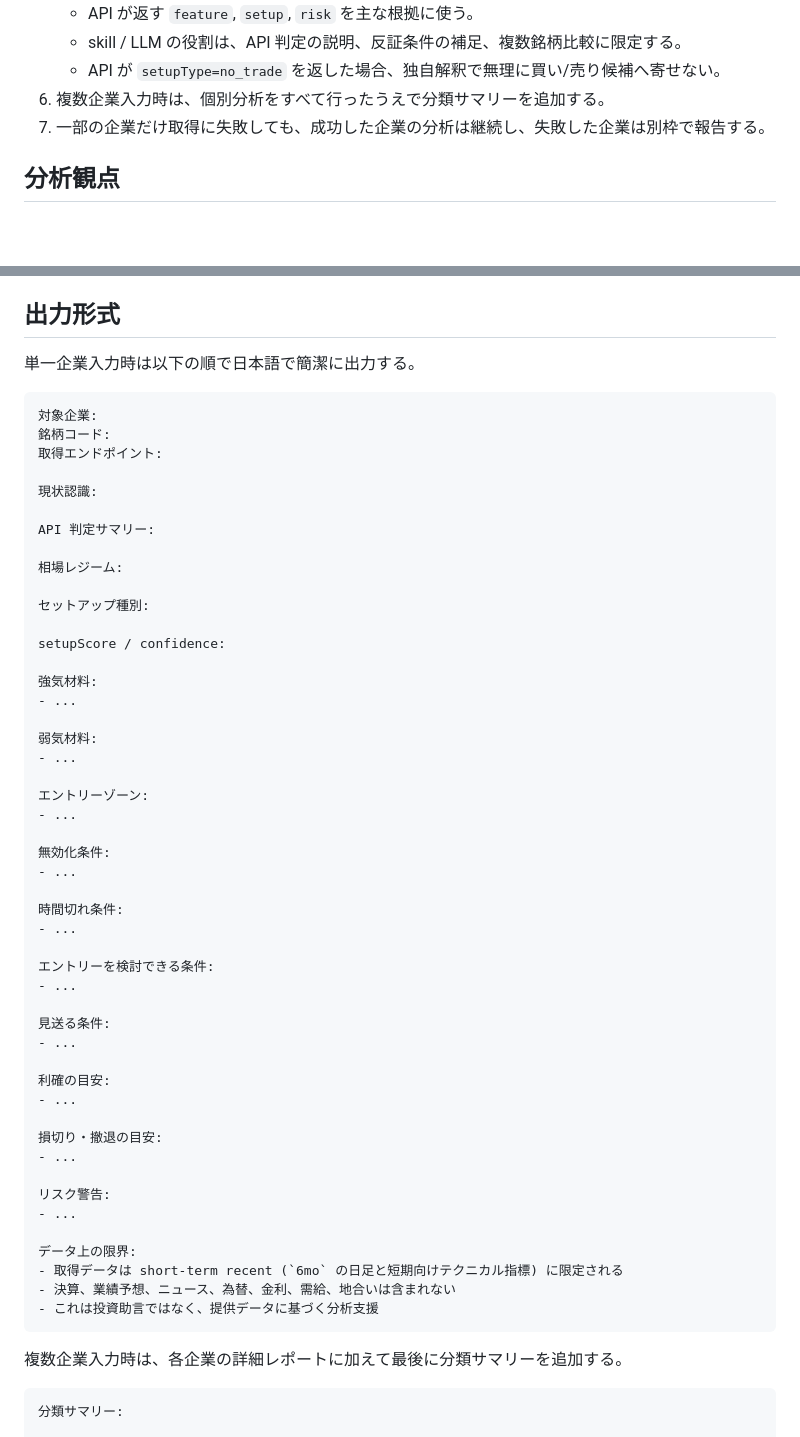
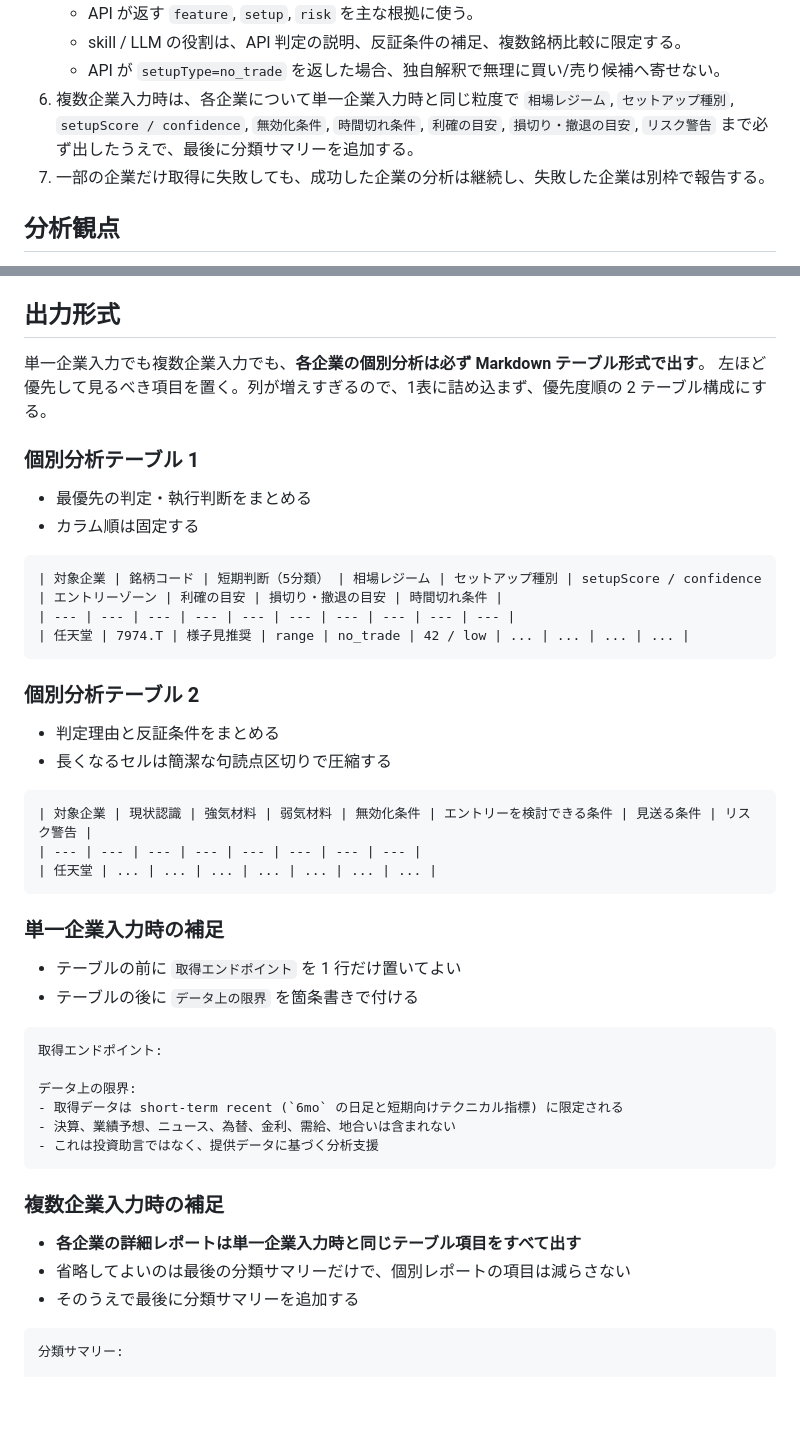
Before and after one commit to ksuke0322/LLM_settings, a Markdown page: skills/stock-investment-decision-support/SKILL.md, 2 parts joined by grey strips. Drawn GitHub-style; blank space fills up the shorter version.

Commit message:
chore: stock output table

````diff
--- a/skills/stock-investment-decision-support/SKILL.md
+++ b/skills/stock-investment-decision-support/SKILL.md
@@ -54,7 +54,7 @@ ENDPOINT=/stock/{ticker}/analysis?range=recent&schema=trade-v2
    - API が返す `feature`, `setup`, `risk` を主な根拠に使う。
    - skill / LLM の役割は、API 判定の説明、反証条件の補足、複数銘柄比較に限定する。
    - API が `setupType=no_trade` を返した場合、独自解釈で無理に買い/売り候補へ寄せない。
-6. 複数企業入力時は、個別分析をすべて行ったうえで分類サマリーを追加する。
+6. 複数企業入力時は、各企業について単一企業入力時と同じ粒度で `相場レジーム`, `セットアップ種別`, `setupScore / confidence`, `無効化条件`, `時間切れ条件`, `利確の目安`, `損切り・撤退の目安`, `リスク警告` まで必ず出したうえで、最後に分類サマリーを追加する。
 7. 一部の企業だけ取得に失敗しても、成功した企業の分析は継続し、失敗した企業は別枠で報告する。
 
 ## 分析観点
@@ -87,52 +87,38 @@ ENDPOINT=/stock/{ticker}/analysis?range=recent&schema=trade-v2
 
 ## 出力形式
 
-単一企業入力時は以下の順で日本語で簡潔に出力する。
+単一企業入力でも複数企業入力でも、**各企業の個別分析は必ず Markdown テーブル形式で出す**。
+左ほど優先して見るべき項目を置く。列が増えすぎるので、1表に詰め込まず、優先度順の 2 テーブル構成にする。
+
+### 個別分析テーブル 1
+
+- 最優先の判定・執行判断をまとめる
+- カラム順は固定する
+
+```md
+| 対象企業 | 銘柄コード | 短期判断（5分類） | 相場レジーム | セットアップ種別 | setupScore / confidence | エントリーゾーン | 利確の目安 | 損切り・撤退の目安 | 時間切れ条件 |
+| --- | --- | --- | --- | --- | --- | --- | --- | --- | --- |
+| 任天堂 | 7974.T | 様子見推奨 | range | no_trade | 42 / low | ... | ... | ... | ... |
+```
+
+### 個別分析テーブル 2
+
+- 判定理由と反証条件をまとめる
+- 長くなるセルは簡潔な句読点区切りで圧縮する
+
+```md
+| 対象企業 | 現状認識 | 強気材料 | 弱気材料 | 無効化条件 | エントリーを検討できる条件 | 見送る条件 | リスク警告 |
+| --- | --- | --- | --- | --- | --- | --- | --- |
+| 任天堂 | ... | ... | ... | ... | ... | ... | ... |
+```
+
+### 単一企業入力時の補足
+
+- テーブルの前に `取得エンドポイント` を 1 行だけ置いてよい
+- テーブルの後に `データ上の限界` を箇条書きで付ける
 
 ```text
-対象企業:
-銘柄コード:
 取得エンドポイント:
-
-現状認識:
-
-API 判定サマリー:
-
-相場レジーム:
-
-セットアップ種別:
-
-setupScore / confidence:
-
-強気材料:
-- ...
-
-弱気材料:
-- ...
-
-エントリーゾーン:
-- ...
-
-無効化条件:
-- ...
-
-時間切れ条件:
-- ...
-
-エントリーを検討できる条件:
-- ...
-
-見送る条件:
-- ...
-
-利確の目安:
-- ...
-
-損切り・撤退の目安:
-- ...
-
-リスク警告:
-- ...
 
 データ上の限界:
 - 取得データは short-term recent (`6mo` の日足と短期向けテクニカル指標) に限定される
@@ -140,7 +126,11 @@ setupScore / confidence:
 - これは投資助言ではなく、提供データに基づく分析支援
 ```
 
-複数企業入力時は、各企業の詳細レポートに加えて最後に分類サマリーを追加する。
+### 複数企業入力時の補足
+
+- **各企業の詳細レポートは単一企業入力時と同じテーブル項目をすべて出す**
+- 省略してよいのは最後の分類サマリーだけで、個別レポートの項目は減らさない
+- そのうえで最後に分類サマリーを追加する
 
 ```text
 分類サマリー:
````
Also changed, not shown: other parts of skills/stock-investment-decision-support/SKILL.md (+2 -0 lines).
